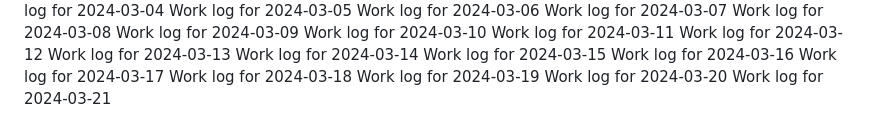
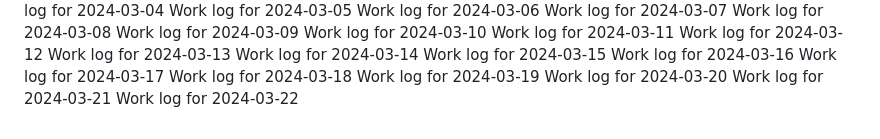
Before and after one commit to aremuumera/IP-Address-tracker, a Markdown page: work_log.md, the part around the change. GitHub-like rendering.

Commit message:
Backdated commit for 2024-03-22

```diff
--- a/work_log.md
+++ b/work_log.md
@@ -2658,3 +2658,4 @@ Work log for 2024-03-18
 Work log for 2024-03-19
 Work log for 2024-03-20
 Work log for 2024-03-21
+Work log for 2024-03-22
```
